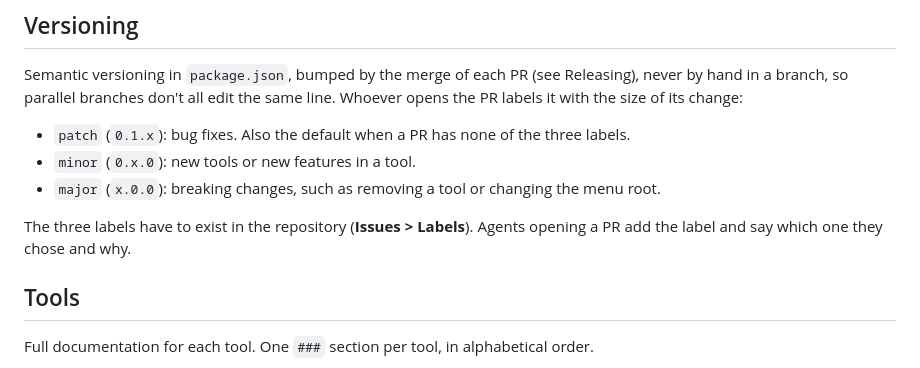
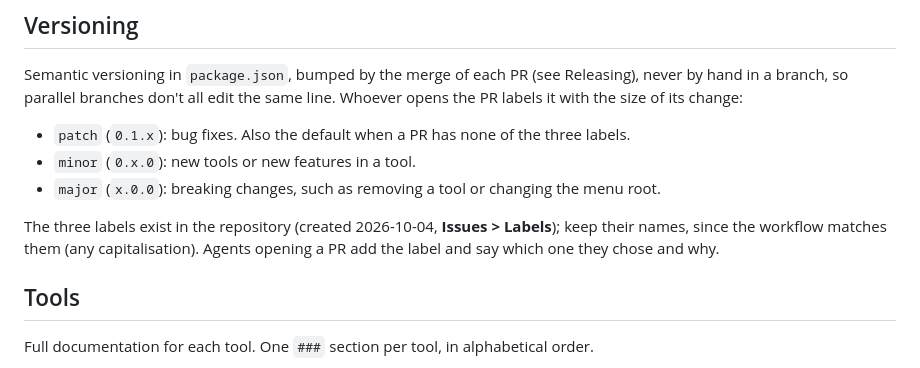
Before and after one commit to Kndraa/HaTools, a Markdown page: CLAUDE.md, the part around the change. Rendered like a GitHub page.

Commit message:
CLAUDE.md: the major, minor and patch labels now exist

```diff
--- a/CLAUDE.md
+++ b/CLAUDE.md
@@ -143,7 +143,7 @@ Semantic versioning in `package.json`, bumped by the merge of each PR (see Relea
 - `minor` (`0.x.0`): new tools or new features in a tool.
 - `major` (`x.0.0`): breaking changes, such as removing a tool or changing the menu root.
 
-The three labels have to exist in the repository (**Issues > Labels**). Agents opening a PR add the label and say which one they chose and why.
+The three labels exist in the repository (created 2026-10-04, **Issues > Labels**); keep their names, since the workflow matches them (any capitalisation). Agents opening a PR add the label and say which one they chose and why.
 
 ## Tools
 
```
